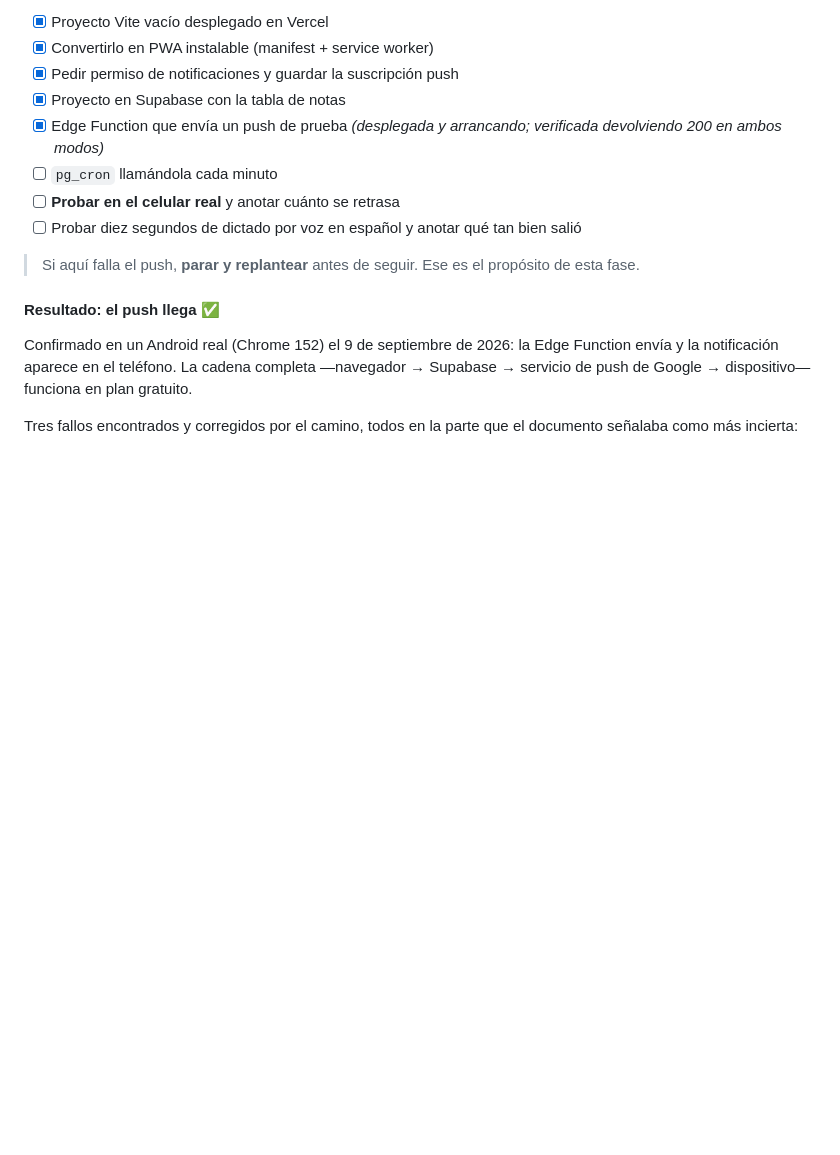
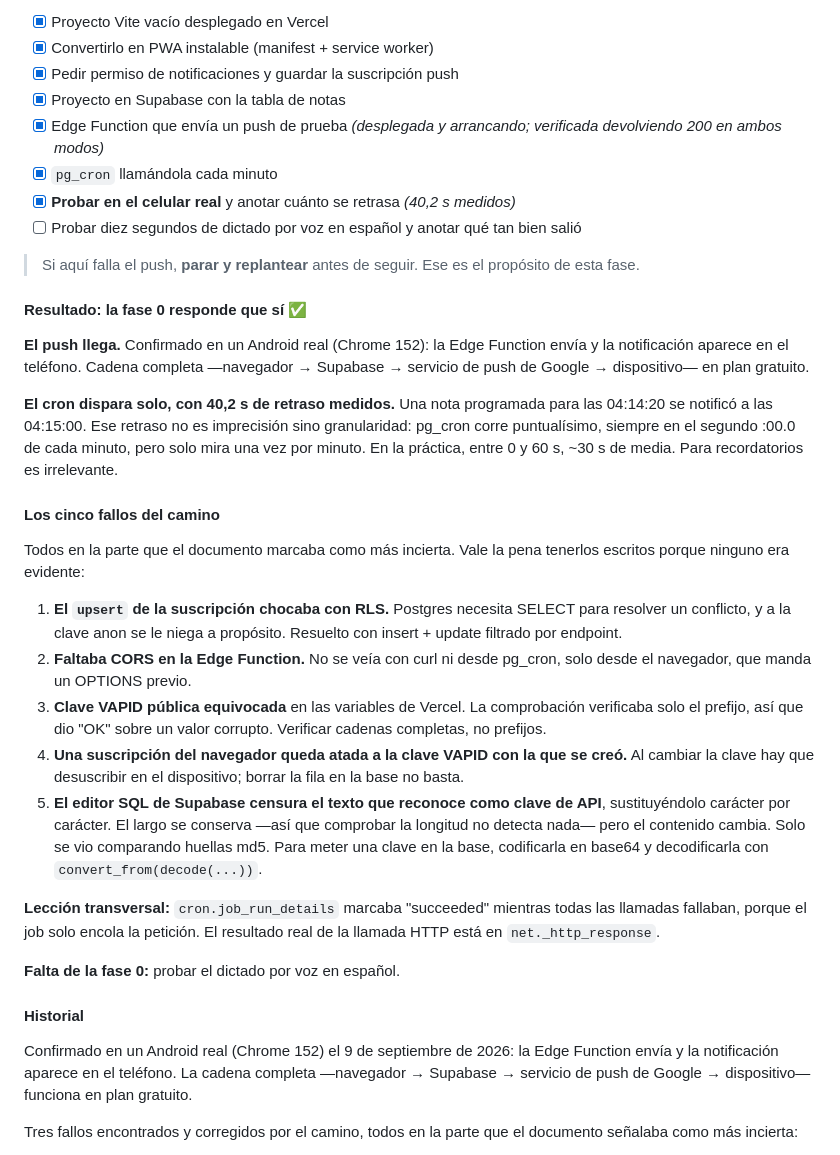
Before and after one commit to teamargo2025-jpg/MiAgenda, a Markdown page: PROYECTO.md, the part around the change. Rendered like a GitHub page; blank space fills up the shorter version.

Commit message:
Fase 0 respondida: el push llega y el cron dispara solo
Retraso medido de 40,2 s, que es granularidad del barrido por minuto y no
imprecisión. Se anotan los cinco fallos del camino y la lección de que
cron.job_run_details marca "succeeded" aunque la llamada HTTP falle.

Co-Authored-By: Claude Opus 5 <noreply@anthropic.com>

```diff
--- a/PROYECTO.md
+++ b/PROYECTO.md
@@ -124,13 +124,53 @@ Si a las dos semanas sigo anotando en otro lado, la app no resolvió la fricció
 - [x] Pedir permiso de notificaciones y guardar la suscripción push
 - [x] Proyecto en Supabase con la tabla de notas
 - [x] Edge Function que envía un push de prueba *(desplegada y arrancando; verificada devolviendo 200 en ambos modos)*
-- [ ] `pg_cron` llamándola cada minuto
-- [ ] **Probar en el celular real** y anotar cuánto se retrasa
+- [x] `pg_cron` llamándola cada minuto
+- [x] **Probar en el celular real** y anotar cuánto se retrasa *(40,2 s medidos)*
 - [ ] Probar diez segundos de dictado por voz en español y anotar qué tan bien salió
 
 > Si aquí falla el push, **parar y replantear** antes de seguir. Ese es el propósito de esta fase.
 
-#### Resultado: el push llega ✅
+#### Resultado: la fase 0 responde que sí ✅
+
+**El push llega.** Confirmado en un Android real (Chrome 152): la Edge Function
+envía y la notificación aparece en el teléfono. Cadena completa —navegador →
+Supabase → servicio de push de Google → dispositivo— en plan gratuito.
+
+**El cron dispara solo, con 40,2 s de retraso medidos.** Una nota programada
+para las 04:14:20 se notificó a las 04:15:00. Ese retraso no es imprecisión
+sino granularidad: pg_cron corre puntualísimo, siempre en el segundo :00.0 de
+cada minuto, pero solo mira una vez por minuto. En la práctica, entre 0 y 60 s,
+~30 s de media. Para recordatorios es irrelevante.
+
+#### Los cinco fallos del camino
+
+Todos en la parte que el documento marcaba como más incierta. Vale la pena
+tenerlos escritos porque ninguno era evidente:
+
+1. **El `upsert` de la suscripción chocaba con RLS.** Postgres necesita SELECT
+   para resolver un conflicto, y a la clave anon se le niega a propósito.
+   Resuelto con insert + update filtrado por endpoint.
+2. **Faltaba CORS en la Edge Function.** No se veía con curl ni desde pg_cron,
+   solo desde el navegador, que manda un OPTIONS previo.
+3. **Clave VAPID pública equivocada** en las variables de Vercel. La
+   comprobación verificaba solo el prefijo, así que dio "OK" sobre un valor
+   corrupto. Verificar cadenas completas, no prefijos.
+4. **Una suscripción del navegador queda atada a la clave VAPID con la que se
+   creó.** Al cambiar la clave hay que desuscribir en el dispositivo; borrar la
+   fila en la base no basta.
+5. **El editor SQL de Supabase censura el texto que reconoce como clave de
+   API**, sustituyéndolo carácter por carácter. El largo se conserva —así que
+   comprobar la longitud no detecta nada— pero el contenido cambia. Solo se vio
+   comparando huellas md5. Para meter una clave en la base, codificarla en
+   base64 y decodificarla con `convert_from(decode(...))`.
+
+**Lección transversal:** `cron.job_run_details` marcaba "succeeded" mientras
+todas las llamadas fallaban, porque el job solo encola la petición. El
+resultado real de la llamada HTTP está en `net._http_response`.
+
+**Falta de la fase 0:** probar el dictado por voz en español.
+
+#### Historial
 
 Confirmado en un Android real (Chrome 152) el 9 de septiembre de 2026: la
 Edge Function envía y la notificación aparece en el teléfono. La cadena
```
